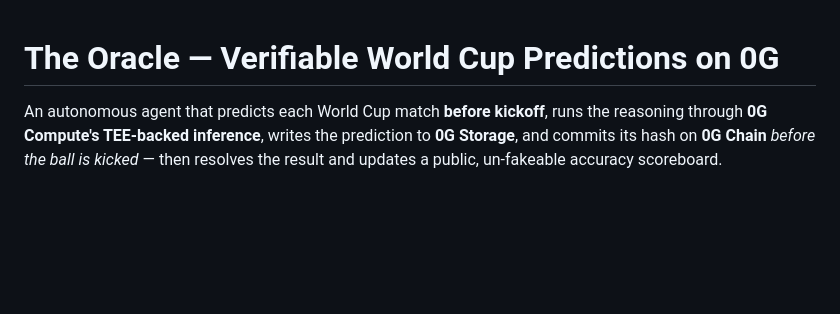
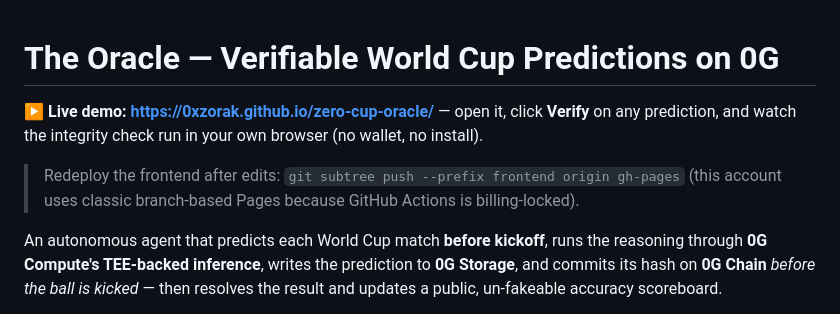
Before and after one commit to 0xZorak/zero-cup-oracle, a Markdown page: README.md, the part around the change. GitHub-like rendering; blank space fills up the shorter version.

Commit message:
Add live demo URL + Agentic ID, scout, calibration to README
Co-Authored-By: Claude Opus 4.8 <noreply@anthropic.com>

```diff
--- a/README.md
+++ b/README.md
@@ -1,4 +1,10 @@
 # The Oracle — Verifiable World Cup Predictions on 0G
+
+**▶ Live demo: https://0xzorak.github.io/zero-cup-oracle/** — open it, click **Verify** on any
+prediction, and watch the integrity check run in your own browser (no wallet, no install).
+
+> Redeploy the frontend after edits: `git subtree push --prefix frontend origin gh-pages`
+> (this account uses classic branch-based Pages because GitHub Actions is billing-locked).
 
 An autonomous agent that predicts each World Cup match **before kickoff**, runs the
 reasoning through **0G Compute's TEE-backed inference**, writes the prediction to
```
